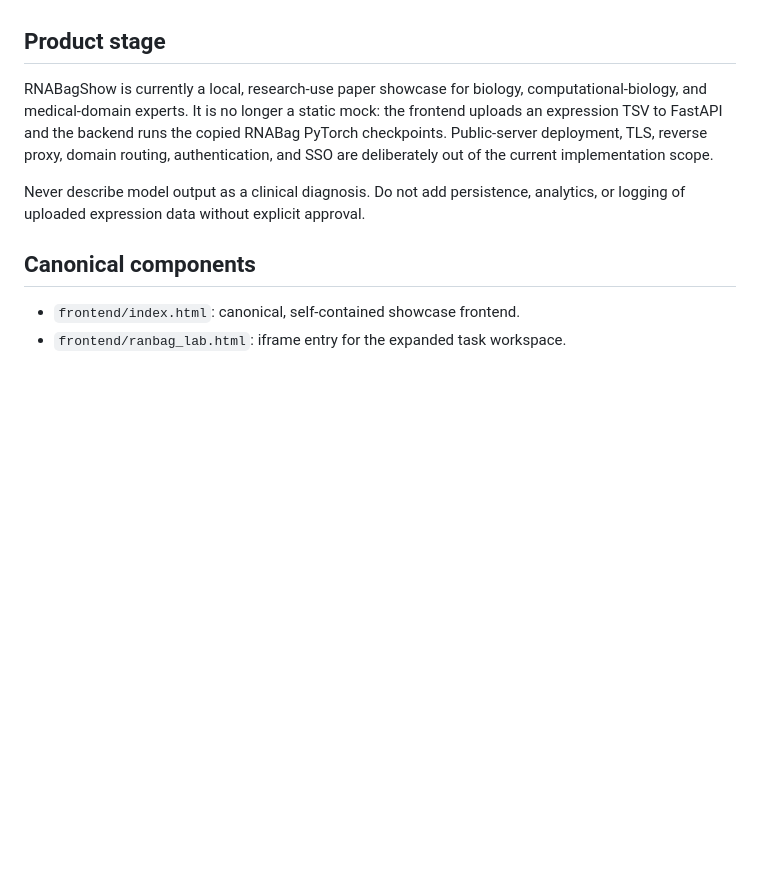
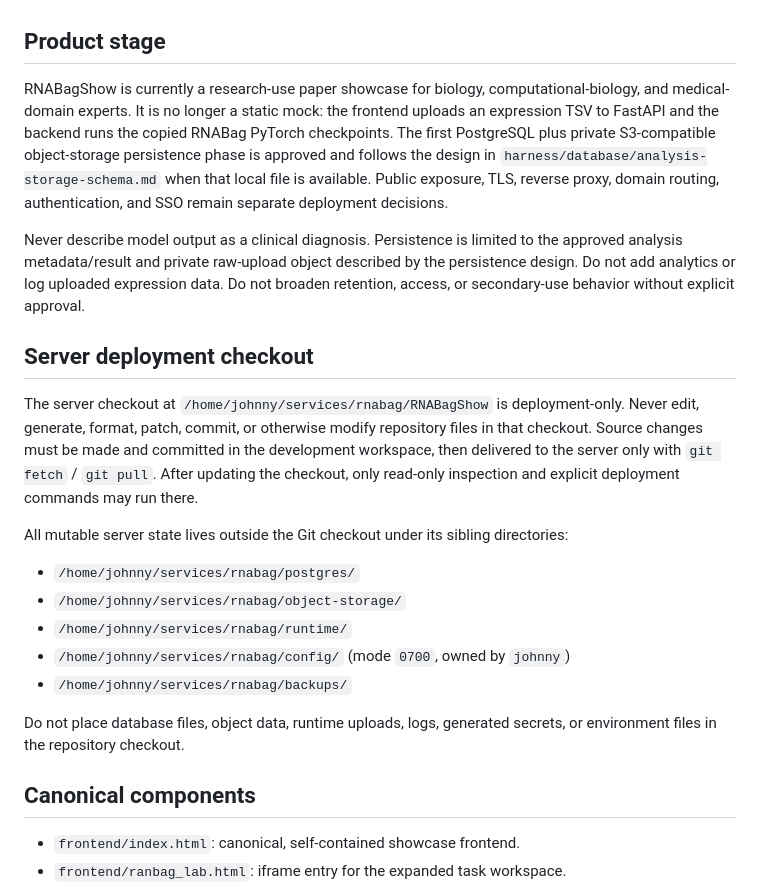
Before and after one commit to supremejohnny/RNABagShow, a Markdown page: AGENTS.md, the part around the change. GitHub-like rendering; blank space fills up the shorter version.

Commit message:
docs: define deployment checkout and persistence boundaries

```diff
--- a/AGENTS.md
+++ b/AGENTS.md
@@ -8,15 +8,42 @@ state.
 
 ## Product stage
 
-RNABagShow is currently a local, research-use paper showcase for biology,
+RNABagShow is currently a research-use paper showcase for biology,
 computational-biology, and medical-domain experts. It is no longer a static
 mock: the frontend uploads an expression TSV to FastAPI and the backend runs
-the copied RNABag PyTorch checkpoints. Public-server deployment, TLS, reverse
-proxy, domain routing, authentication, and SSO are deliberately out of the
-current implementation scope.
+the copied RNABag PyTorch checkpoints. The first PostgreSQL plus private
+S3-compatible object-storage persistence phase is approved and follows the
+design in `harness/database/analysis-storage-schema.md` when that local file is
+available. Public exposure, TLS, reverse proxy, domain routing,
+authentication, and SSO remain separate deployment decisions.
 
-Never describe model output as a clinical diagnosis. Do not add persistence,
-analytics, or logging of uploaded expression data without explicit approval.
+Never describe model output as a clinical diagnosis. Persistence is limited to
+the approved analysis metadata/result and private raw-upload object described
+by the persistence design. Do not add analytics or log uploaded expression
+data. Do not broaden retention, access, or secondary-use behavior without
+explicit approval.
+
+## Server deployment checkout
+
+The server checkout at
+`/home/johnny/services/rnabag/RNABagShow` is deployment-only. Never edit,
+generate, format, patch, commit, or otherwise modify repository files in that
+checkout. Source changes must be made and committed in the development
+workspace, then delivered to the server only with `git fetch` / `git pull`.
+After updating the checkout, only read-only inspection and explicit deployment
+commands may run there.
+
+All mutable server state lives outside the Git checkout under its sibling
+directories:
+
+- `/home/johnny/services/rnabag/postgres/`
+- `/home/johnny/services/rnabag/object-storage/`
+- `/home/johnny/services/rnabag/runtime/`
+- `/home/johnny/services/rnabag/config/` (mode `0700`, owned by `johnny`)
+- `/home/johnny/services/rnabag/backups/`
+
+Do not place database files, object data, runtime uploads, logs, generated
+secrets, or environment files in the repository checkout.
 
 ## Canonical components
 
```
